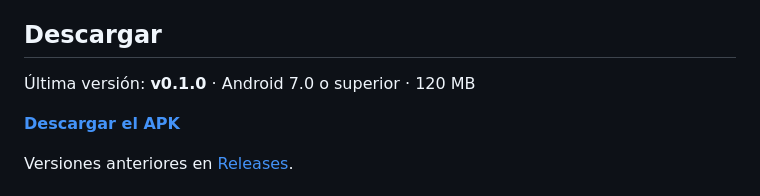
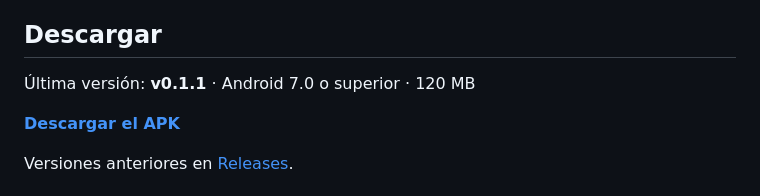
Before and after one commit to freddyhcode/mis-compras, a Markdown page: README.md, the part around the change. Drawn GitHub-style.

Commit message:
docs: actualizar version a 0.1.1

```diff
--- a/README.md
+++ b/README.md
@@ -15,7 +15,7 @@
 
 ## Descargar
 
-Última versión: **v0.1.0** · Android 7.0 o superior · 120 MB
+Última versión: **v0.1.1** · Android 7.0 o superior · 120 MB
 
 **[Descargar el APK](https://github.com/freddyhcode/mis-compras/releases/latest)**
 
```
